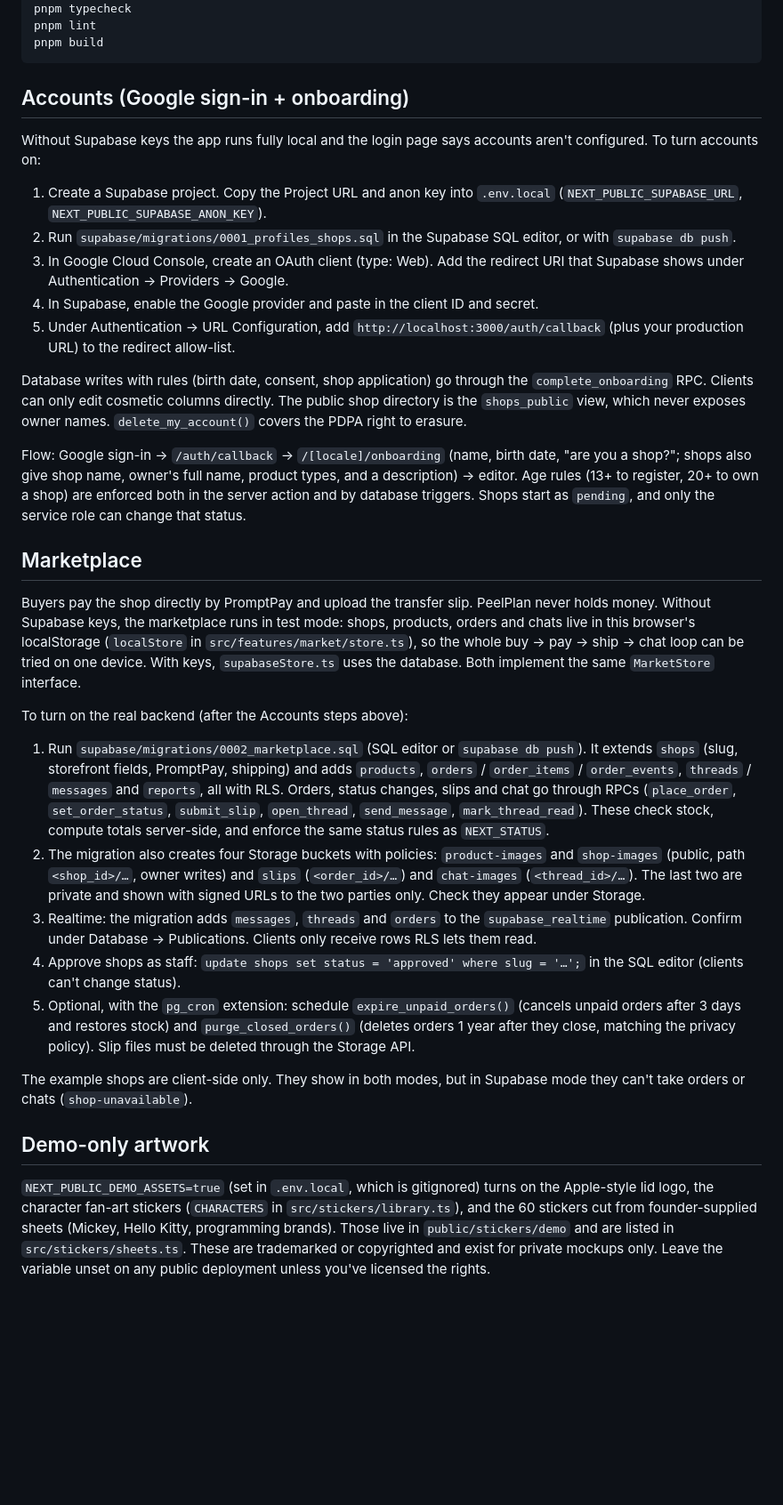
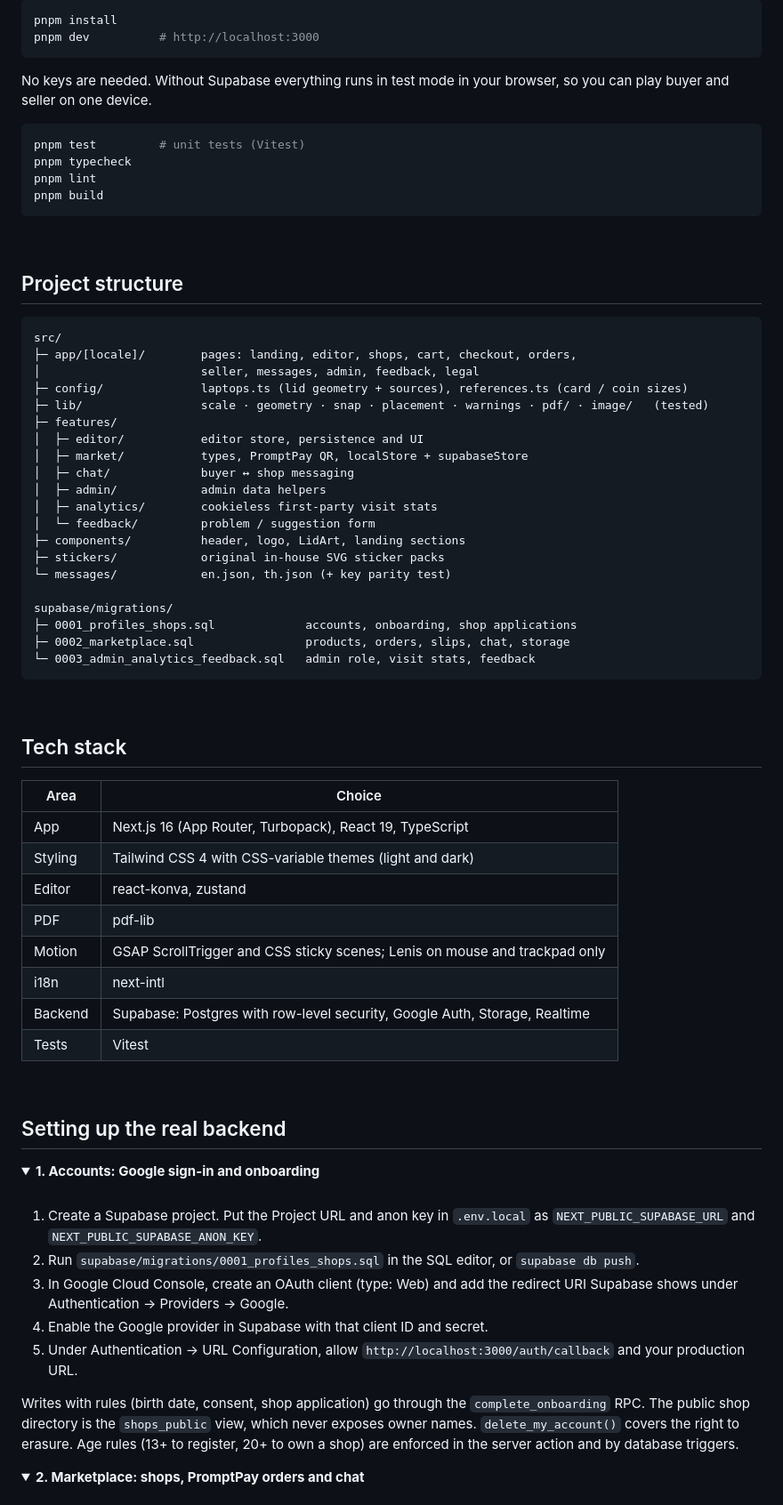
Before and after one commit to Pug-03/PeelPlan, a Markdown page: README.md, the part around one of its changes. Shown at 89% size. Drawn GitHub-style; folded sections open; blank space fills up the shorter version.

````diff
--- a/README.md
+++ b/README.md
@@ -47,36 +155,80 @@ pnpm test        # unit tests (Vitest)
+```bash
+pnpm install
+pnpm dev          # http://localhost:3000
+```
+
+No keys are needed. Without Supabase everything runs in test mode in your browser, so you can play buyer and seller on one device.
+
+```bash
+pnpm test         # unit tests (Vitest)
 pnpm typecheck
 pnpm lint
 pnpm build
 ```
 
-## Accounts (Google sign-in + onboarding)
+<br />
 
-Without Supabase keys the app runs fully local and the login page says accounts aren't configured. To turn accounts on:
+## Project structure
 
-1. Create a Supabase project. Copy the Project URL and anon key into `.env.local` (`NEXT_PUBLIC_SUPABASE_URL`, `NEXT_PUBLIC_SUPABASE_ANON_KEY`).
-2. Run `supabase/migrations/0001_profiles_shops.sql` in the Supabase SQL editor, or with `supabase db push`.
-3. In Google Cloud Console, create an OAuth client (type: Web). Add the redirect URI that Supabase shows under Authentication → Providers → Google.
-4. In Supabase, enable the Google provider and paste in the client ID and secret.
-5. Under Authentication → URL Configuration, add `http://localhost:3000/auth/callback` (plus your production URL) to the redirect allow-list.
+```
+src/
+├─ app/[locale]/        pages: landing, editor, shops, cart, checkout, orders,
+│                       seller, messages, admin, feedback, legal
+├─ config/              laptops.ts (lid geometry + sources), references.ts (card / coin sizes)
+├─ lib/                 scale · geometry · snap · placement · warnings · pdf/ · image/   (tested)
+├─ features/
+│  ├─ editor/           editor store, persistence and UI
+│  ├─ market/           types, PromptPay QR, localStore + supabaseStore
+│  ├─ chat/             buyer ↔ shop messaging
+│  ├─ admin/            admin data helpers
+│  ├─ analytics/        cookieless first-party visit stats
+│  └─ feedback/         problem / suggestion form
+├─ components/          header, logo, LidArt, landing sections
+├─ stickers/            original in-house SVG sticker packs
+└─ messages/            en.json, th.json (+ key parity test)
 
-Database writes with rules (birth date, consent, shop application) go through the `complete_onboarding` RPC. Clients can only edit cosmetic columns directly. The public shop directory is the `shops_public` view, which never exposes owner names. `delete_my_account()` covers the PDPA right to erasure.
+supabase/migrations/
+├─ 0001_profiles_shops.sql             accounts, onboarding, shop applications
+├─ 0002_marketplace.sql                products, orders, slips, chat, storage
+└─ 0003_admin_analytics_feedback.sql   admin role, visit stats, feedback
+```
 
-Flow: Google sign-in → `/auth/callback` → `/[locale]/onboarding` (name, birth date, "are you a shop?"; shops also give shop name, owner's full name, product types, and a description) → editor. Age rules (13+ to register, 20+ to own a shop) are enforced both in the server action and by database triggers. Shops start as `pending`, and only the service role can change that status.
+<br />
 
-## Marketplace
+## Tech stack
 
-Buyers pay the shop directly by PromptPay and upload the transfer slip. PeelPlan never holds money. Without Supabase keys, the marketplace runs in test mode: shops, products, orders and chats live in this browser's localStorage (`localStore` in `src/features/market/store.ts`), so the whole buy → pay → ship → chat loop can be tried on one device. With keys, `supabaseStore.ts` uses the database. Both implement the same `MarketStore` interface.
+| Area | Choice |
+|---|---|
+| App | Next.js 16 (App Router, Turbopack), React 19, TypeScript |
+| Styling | Tailwind CSS 4 with CSS-variable themes (light and dark) |
+| Editor | react-konva, zustand |
+| PDF | pdf-lib |
+| Motion | GSAP ScrollTrigger and CSS sticky scenes; Lenis on mouse and trackpad only |
+| i18n | next-intl |
+| Backend | Supabase: Postgres with row-level security, Google Auth, Storage, Realtime |
+| Tests | Vitest |
 
-To turn on the real backend (after the Accounts steps above):
+<br />
 
-1. Run `supabase/migrations/0002_marketplace.sql` (SQL editor or `supabase db push`). It extends `shops` (slug, storefront fields, PromptPay, shipping) and adds `products`, `orders` / `order_items` / `order_events`, `threads` / `messages` and `reports`, all with RLS. Orders, status changes, slips and chat go through RPCs (`place_order`, `set_order_status`, `submit_slip`, `open_thread`, `send_message`, `mark_thread_read`). These check stock, compute totals server-side, and enforce the same status rules as `NEXT_STATUS`.
-2. The migration also creates four Storage buckets with policies: `product-images` and `shop-images` (public, path `<shop_id>/…`, owner writes) and `slips` (`<order_id>/…`) and `chat-images` (`<thread_id>/…`). The last two are private and shown with signed URLs to the two parties only. Check they appear under Storage.
-3. Realtime: the migration adds `messages`, `threads` and `orders` to the `supabase_realtime` publication. Confirm under Database → Publications. Clients only receive rows RLS lets them read.
-4. Approve shops as staff: `update shops set status = 'approved' where slug = '…';` in the SQL editor (clients can't change status).
-5. Optional, with the `pg_cron` extension: schedule `expire_unpaid_orders()` (cancels unpaid orders after 3 days and restores stock) and `purge_closed_orders()` (deletes orders 1 year after they close, matching the privacy policy). Slip files must be deleted through the Storage API.
+## Setting up the real backend
 
-The example shops are client-side only. They show in both modes, but in Supabase mode they can't take orders or chats (`shop-unavailable`).
+<details>
+<summary><b>1. Accounts: Google sign-in and onboarding</b></summary>
 
-## Demo-only artwork
+<br />
 
-`NEXT_PUBLIC_DEMO_ASSETS=true` (set in `.env.local`, which is gitignored) turns on the Apple-style lid logo, the character fan-art stickers (`CHARACTERS` in `src/stickers/library.ts`), and the 60 stickers cut from founder-supplied sheets (Mickey, Hello Kitty, programming brands). Those live in `public/stickers/demo` and are listed in `src/stickers/sheets.ts`. These are trademarked or copyrighted and exist for private mockups only. Leave the variable unset on any public deployment unless you've licensed the rights.
+1. Create a Supabase project. Put the Project URL and anon key in `.env.local` as `NEXT_PUBLIC_SUPABASE_URL` and `NEXT_PUBLIC_SUPABASE_ANON_KEY`.
+2. Run `supabase/migrations/0001_profiles_shops.sql` in the SQL editor, or `supabase db push`.
+3. In Google Cloud Console, create an OAuth client (type: Web) and add the redirect URI Supabase shows under Authentication → Providers → Google.
+4. Enable the Google provider in Supabase with that client ID and secret.
+5. Under Authentication → URL Configuration, allow `http://localhost:3000/auth/callback` and your production URL.
+
+Writes with rules (birth date, consent, shop application) go through the `complete_onboarding` RPC. The public shop directory is the `shops_public` view, which never exposes owner names. `delete_my_account()` covers the right to erasure. Age rules (13+ to register, 20+ to own a shop) are enforced in the server action and by database triggers.
+
+</details>
+
+<details>
+<summary><b>2. Marketplace: shops, PromptPay orders and chat</b></summary>
+
+<br />
+
````
Also changed, not shown: other parts of README.md (+186 -38 lines), docs/readme/banner.jpg (added), docs/readme/dark.jpg (added), docs/readme/editor.jpg (added), docs/readme/shop.jpg (added), docs/readme/shops.jpg (added), 6 other files.
